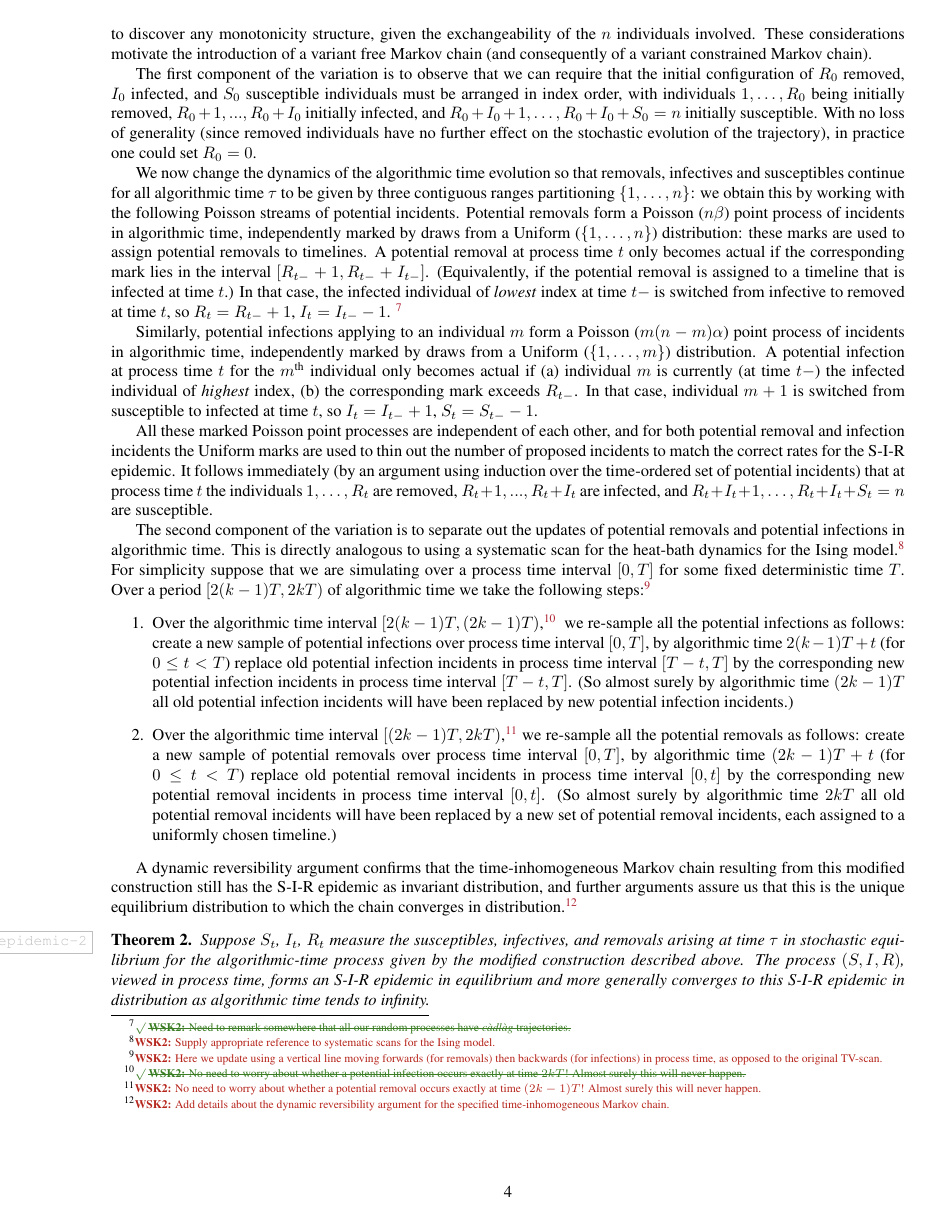
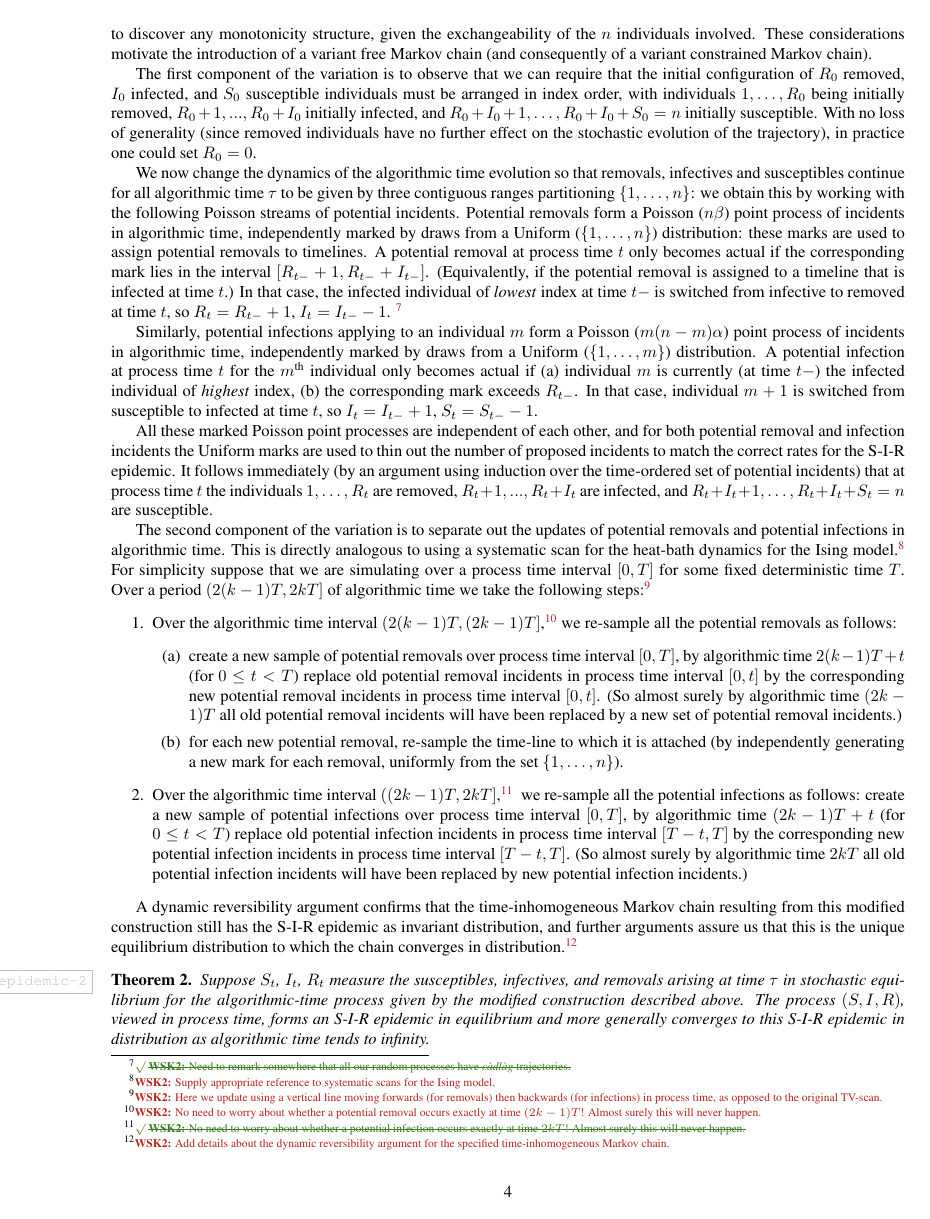
Before and after one commit to WilfridSKendall/EpidemicsCFTP.jl, a LaTeX paper (PerfectEpidemics.tex): page 5 of 17. Compiled offline with pdfLaTeX; a LaTeX package or settings file that is missing is left out.

Commit message:
Started work on updating removals before infections.

```diff
--- a/PerfectEpidemics.tex
+++ b/PerfectEpidemics.tex
@@ -307,25 +307,29 @@ other, and for both potential removal and infection incidents the Uniform marks
  This is directly analogous to using a systematic scan for the heat-bath dynamics for the Ising model.%
 \NB[WSK2]{Supply appropriate reference to systematic scans for the Ising model.}
  For simplicity suppose that we are simulating over a process time interval \([0,T]\) for some fixed deterministic time \(T\).
- Over a period \([2(k-1)T, 2kT)\) of algorithmic time we take the following steps:%
+ Over a period \((2(k-1)T, 2kT]\) of algorithmic time we take the following steps:%
 \NB[WSK2]{Here we update using a vertical line moving forwards (for removals) then backwards (for infections) in process time, as opposed to the original TV-scan.}
 \begin{enumerate}
-  \item Over the algorithmic time interval \([2(k-1)T, (2k-1)T)\),%
-\xNB[WSK2]{No need to worry about whether a potential infection occurs exactly at time $2kT$! Almost surely this will never happen.}
-we re-sample all the potential infections as follows: create a new sample of potential infections over process time interval \([0,T]\),
- by algorithmic time \(2(k-1)T+t\) (for \(0\leq t< T\))
- replace old potential infection incidents in process time interval \([T-t,T]\) by the corresponding new potential infection incidents in process time interval \([T-t,T]\).
- (So almost surely by algorithmic time \((2k-1)T\) all old potential infection incidents will have been replaced by new potential infection incidents.)
-\item Over the algorithmic time interval \([(2k-1)T, 2kT)\),%
+\item Over the algorithmic time interval \((2(k-1)T, (2k-1)T]\),%
 \NB[WSK2]{No need to worry about whether a potential removal occurs exactly at time $(2k-1)T$! Almost surely this will never happen.}
-we re-sample all the potential removals as follows: create a new sample of potential removals over process time interval \([0,T]\),
-by algorithmic time \((2k-1)T+t\) (for \(0\leq t<T\))
+we re-sample all the potential removals as follows:
+\begin{enumerate}
+	\item create a new sample of potential removals over process time interval \([0,T]\),
+by algorithmic time \(2(k-1)T+t\) (for \(0\leq t<T\))
 replace old potential removal incidents in process time interval \([0,t]\) by the corresponding new potential removal incidents in process time interval \([0,t]\).
-(So almost surely by algorithmic time \(2kT\) all old potential
+(So almost surely by algorithmic time \((2k-1)T\) all old potential
 removal incidents will have been replaced by a new set of potential
-removal incidents, each assigned to a uniformly chosen timeline.)
+removal incidents.)
+	\item for each new potential removal, re-sample the time-line to which it is attached (by independently generating a new mark for each removal, uniformly from the set \(\{1,\dots,n\}\)).
+\end{enumerate}
 %  \item Exactly at time \((m-1)T\) we re-sample the uniform marks corresponding to the various removal incidents.
 %  (This step will prove to be crucial if we are to ensure that the result of restricting actual realized removals to specific nominated times still leads to an irreducible Markov chain.)
+  \item Over the algorithmic time interval \(((2k-1)T, 2kT]\),%
+  \xNB[WSK2]{No need to worry about whether a potential infection occurs exactly at time $2kT$! Almost surely this will never happen.}
+  we re-sample all the potential infections as follows: create a new sample of potential infections over process time interval \([0,T]\),
+  by algorithmic time \((2k-1)T+t\) (for \(0\leq t< T\))
+  replace old potential infection incidents in process time interval \([T-t,T]\) by the corresponding new potential infection incidents in process time interval \([T-t,T]\).
+  (So almost surely by algorithmic time \(2kT\) all old potential infection incidents will have been replaced by new potential infection incidents.)
 \end{enumerate}
 
 A dynamic reversibility argument confirms that the time-inhomogeneous Markov chain resulting from this modified construction still has the \SIR epidemic as invariant distribution,
```
Also changed, not shown: PerfectEpidemics.tex (41 more changed lines).
